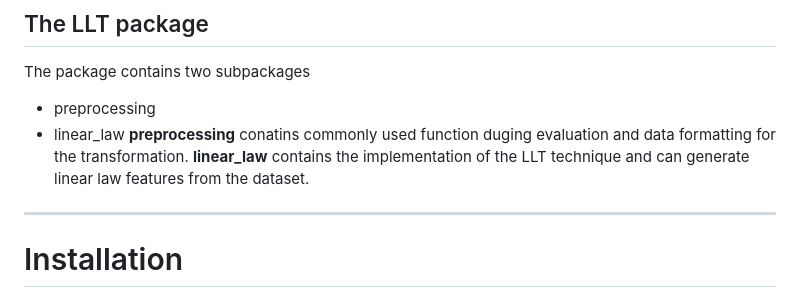
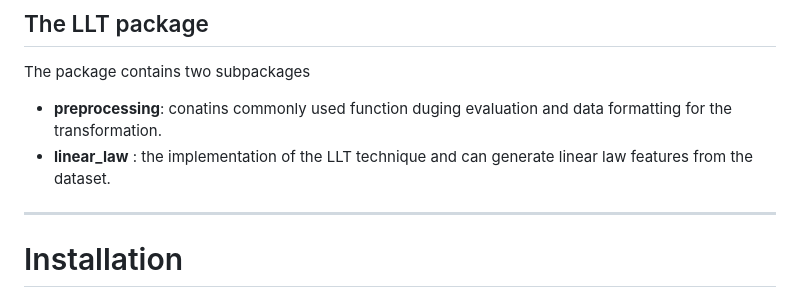
Before and after one commit to saturfy/LLT, a Markdown page: README.md, the part around the change. Drawn GitHub-style.

```diff
--- a/README.md
+++ b/README.md
@@ -18,9 +18,8 @@ The mathematical description and the explanation of this method can be found in
 
 ## The LLT package
 The package contains two subpackages
-- preprocessing
-- linear_law
-__preprocessing__ conatins commonly used function duging evaluation and data formatting for the transformation. __linear_law__ contains the implementation of the LLT technique and can generate linear law features from the dataset.
+- __preprocessing__: conatins commonly used function duging evaluation and data formatting for the transformation.
+- __linear_law__ : the implementation of the LLT technique and can generate linear law features from the dataset.
 
 ----
 
```
